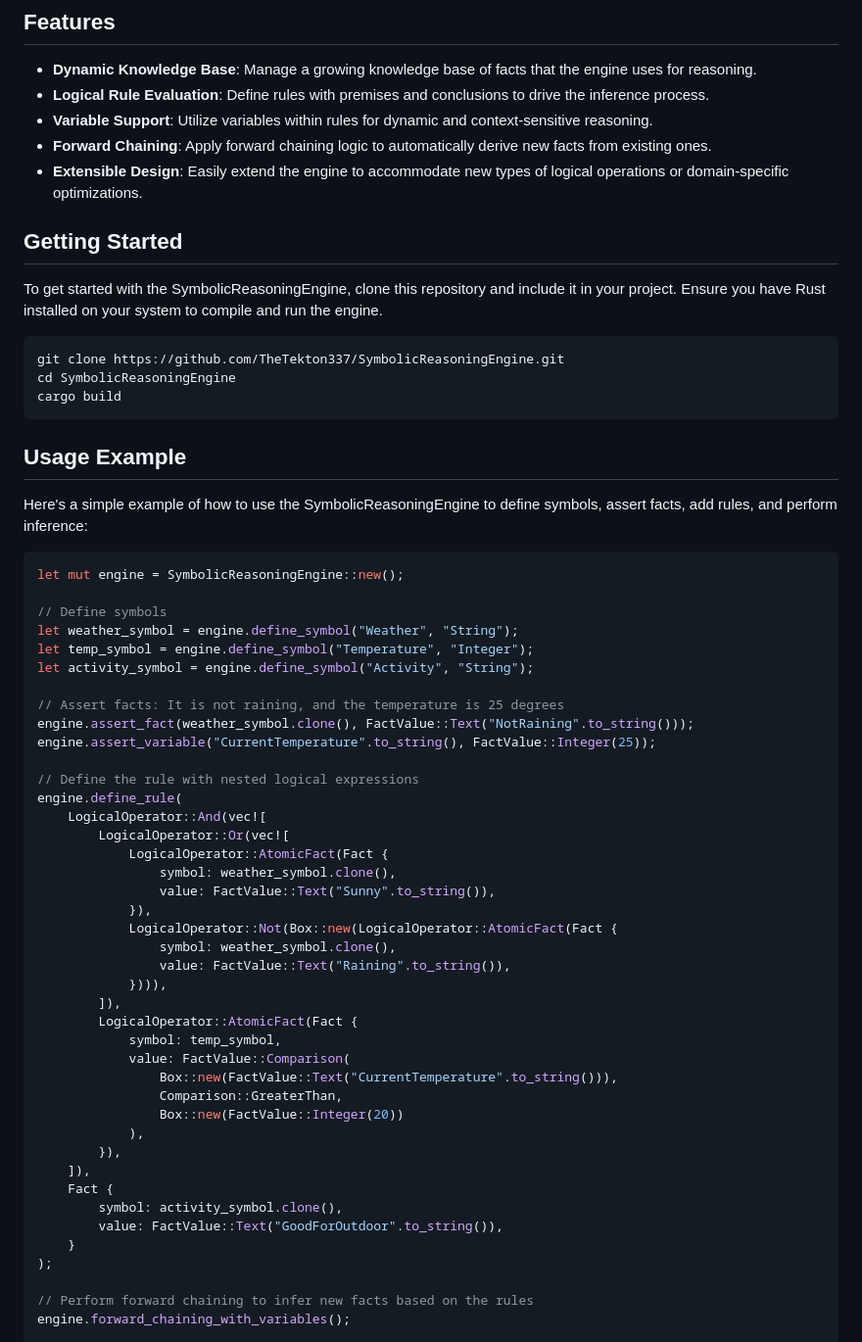
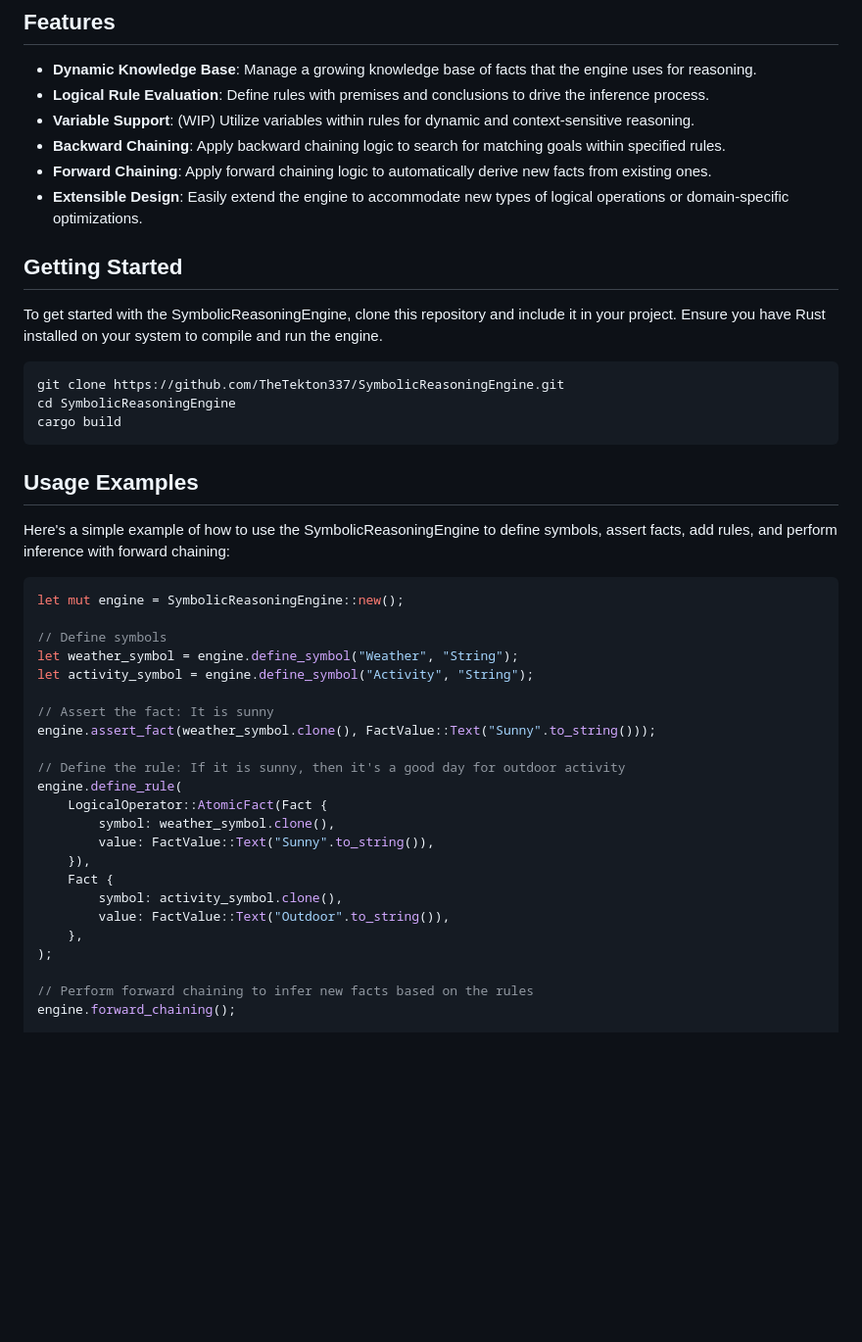
Before and after one commit to TheTekton337/SymbolicReasoningEngine, a Markdown page: README.md, the part around one of its changes. Shown at 98% size. Rendered like a GitHub page; blank space fills up the shorter version.

````diff
--- a/README.md
+++ b/README.md
@@ -10,7 +10,8 @@ The SymbolicReasoningEngine is a flexible and extensible framework that enables
 
 - **Dynamic Knowledge Base**: Manage a growing knowledge base of facts that the engine uses for reasoning.
 - **Logical Rule Evaluation**: Define rules with premises and conclusions to drive the inference process.
-- **Variable Support**: Utilize variables within rules for dynamic and context-sensitive reasoning.
+- **Variable Support**: (WIP) Utilize variables within rules for dynamic and context-sensitive reasoning.
+- **Backward Chaining**: Apply backward chaining logic to search for matching goals within specified rules.
 - **Forward Chaining**: Apply forward chaining logic to automatically derive new facts from existing ones.
 - **Extensible Design**: Easily extend the engine to accommodate new types of logical operations or domain-specific optimizations.
 
@@ -24,50 +25,32 @@ cd SymbolicReasoningEngine
 cargo build
 ```
 
-## Usage Example
+## Usage Examples
 
-Here's a simple example of how to use the SymbolicReasoningEngine to define symbols, assert facts, add rules, and perform inference:
+Here's a simple example of how to use the SymbolicReasoningEngine to define symbols, assert facts, add rules, and perform inference with forward chaining:
 
 ```rust
 let mut engine = SymbolicReasoningEngine::new();
 
 // Define symbols
 let weather_symbol = engine.define_symbol("Weather", "String");
-let temp_symbol = engine.define_symbol("Temperature", "Integer");
 let activity_symbol = engine.define_symbol("Activity", "String");
 
-// Assert facts: It is not raining, and the temperature is 25 degrees
-engine.assert_fact(weather_symbol.clone(), FactValue::Text("NotRaining".to_string()));
-engine.assert_variable("CurrentTemperature".to_string(), FactValue::Integer(25));
+// Assert the fact: It is sunny
+engine.assert_fact(weather_symbol.clone(), FactValue::Text("Sunny".to_string()));
 
-// Define the rule with nested logical expressions
+// Define the rule: If it is sunny, then it's a good day for outdoor activity
 engine.define_rule(
-    LogicalOperator::And(vec![
-        LogicalOperator::Or(vec![
-            LogicalOperator::AtomicFact(Fact {
-                symbol: weather_symbol.clone(),
-                value: FactValue::Text("Sunny".to_string()),
-            }),
-            LogicalOperator::Not(Box::new(LogicalOperator::AtomicFact(Fact {
-                symbol: weather_symbol.clone(),
-                value: FactValue::Text("Raining".to_string()),
-            }))),
-        ]),
-        LogicalOperator::AtomicFact(Fact {
-            symbol: temp_symbol,
-            value: FactValue::Comparison(
-                Box::new(FactValue::Text("CurrentTemperature".to_string())),
-                Comparison::GreaterThan,
-                Box::new(FactValue::Integer(20))
-            ),
-        }),
-    ]),
+    LogicalOperator::AtomicFact(Fact {
+        symbol: weather_symbol.clone(),
+        value: FactValue::Text("Sunny".to_string()),
+    }),
     Fact {
         symbol: activity_symbol.clone(),
-        value: FactValue::Text("GoodForOutdoor".to_string()),
-    }
+        value: FactValue::Text("Outdoor".to_string()),
+    },
 );
 
 // Perform forward chaining to infer new facts based on the rules
-engine.forward_chaining_with_variables();
+engine.forward_chaining();
 
````
Also changed, not shown: other parts of README.md (+47 -1 lines).
